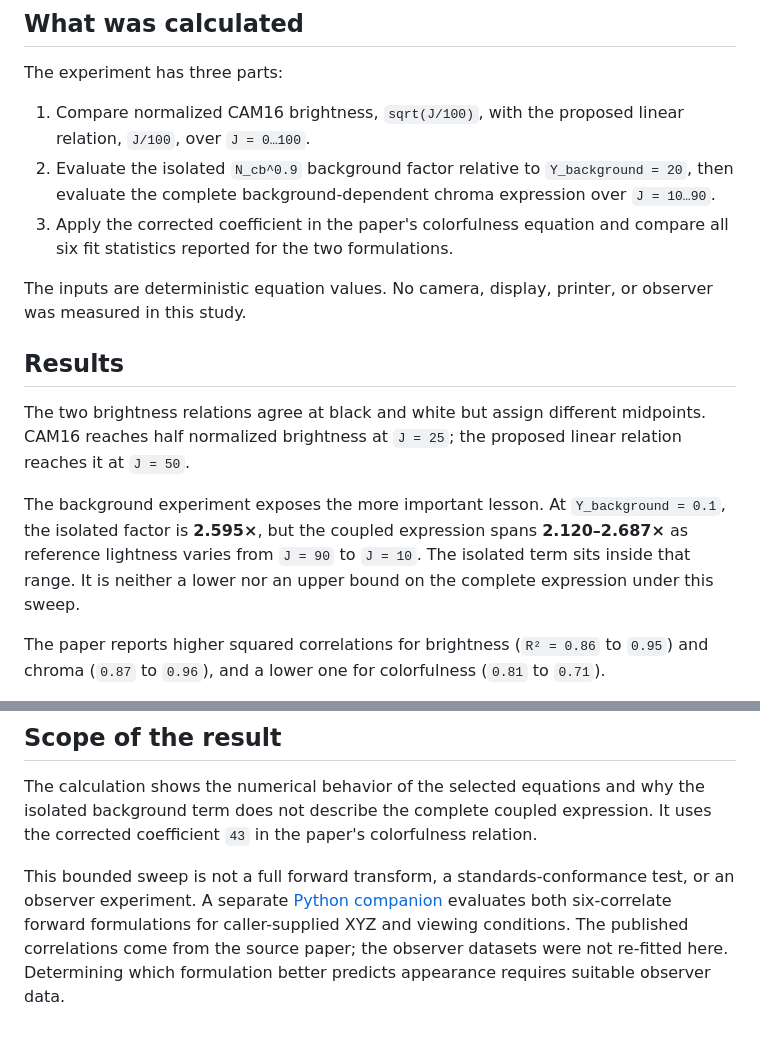
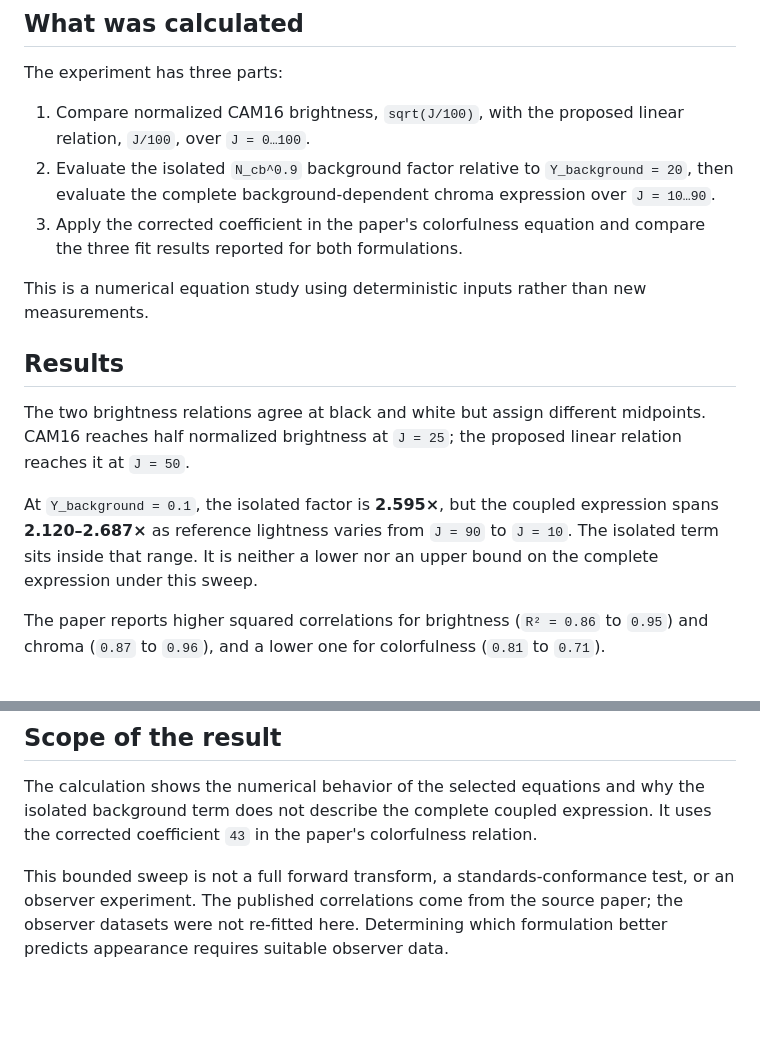
Before and after one commit to ferazambuja/imaging-color-measurement, a Markdown page: studies/color-model-equation-audit.md, 2 parts joined by grey strips. Drawn GitHub-style; blank space fills up the shorter version.

Commit message:
docs: tighten CAM16 study narrative

```diff
--- a/studies/color-model-equation-audit.md
+++ b/studies/color-model-equation-audit.md
@@ -35,10 +35,10 @@ The experiment has three parts:
    `Y_background = 20`, then evaluate the complete background-dependent chroma
    expression over `J = 10…90`.
 3. Apply the corrected coefficient in the paper's colorfulness equation and
-   compare all six fit statistics reported for the two formulations.
+   compare the three fit results reported for both formulations.
 
-The inputs are deterministic equation values. No camera, display, printer, or
-observer was measured in this study.
+This is a numerical equation study using deterministic inputs rather than new
+measurements.
 
 ## Results
 
@@ -46,11 +46,10 @@ The two brightness relations agree at black and white but assign different
 midpoints. CAM16 reaches half normalized brightness at `J = 25`; the proposed
 linear relation reaches it at `J = 50`.
 
-The background experiment exposes the more important lesson. At
-`Y_background = 0.1`, the isolated factor is **2.595×**, but the coupled
-expression spans **2.120–2.687×** as reference lightness varies from
-`J = 90` to `J = 10`. The isolated term sits inside that range. It is neither
-a lower nor an upper bound on the complete expression under this sweep.
+At `Y_background = 0.1`, the isolated factor is **2.595×**, but the coupled
+expression spans **2.120–2.687×** as reference lightness varies from `J = 90`
+to `J = 10`. The isolated term sits inside that range. It is neither a lower
+nor an upper bound on the complete expression under this sweep.
 
 The paper reports higher squared correlations for brightness (`R² = 0.86` to
 `0.95`) and chroma (`0.87` to `0.96`), and a lower one for colorfulness (`0.81`
@@ -69,9 +68,6 @@ the isolated background term does not describe the complete coupled expression.
 It uses the corrected coefficient `43` in the paper's colorfulness relation.
 
 This bounded sweep is not a full forward transform, a standards-conformance
-test, or an observer experiment. A separate
-[Python companion](https://github.com/ferazambuja/cam16-hellwig-comparator)
-evaluates both six-correlate forward formulations for caller-supplied XYZ and
-viewing conditions. The published correlations come from the source paper; the
-observer datasets were not re-fitted here. Determining which formulation better
-predicts appearance requires suitable observer data.
+test, or an observer experiment. The published correlations come from the
+source paper; the observer datasets were not re-fitted here. Determining which
+formulation better predicts appearance requires suitable observer data.
```
Also changed, not shown: reports/cam16-equation-audit.md (+13 -17 lines).
